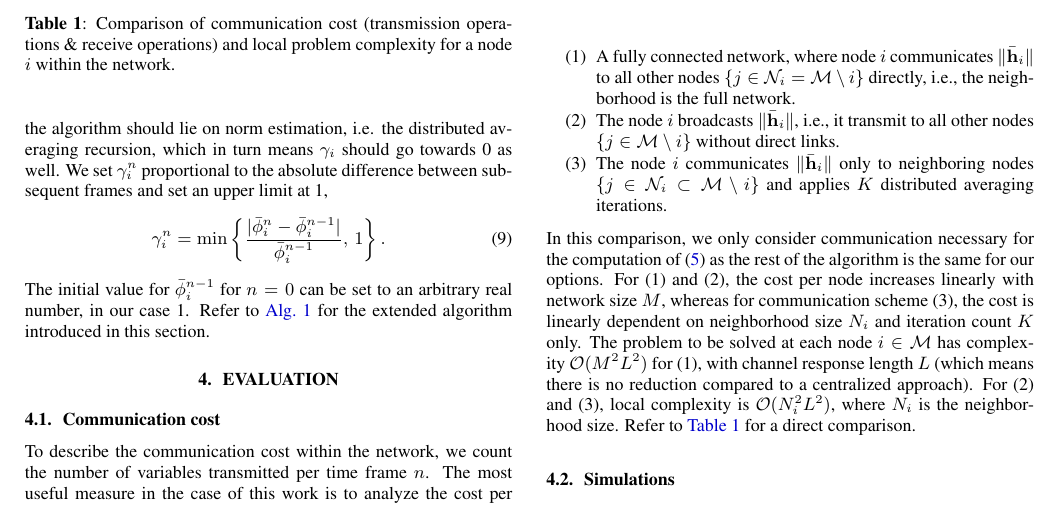
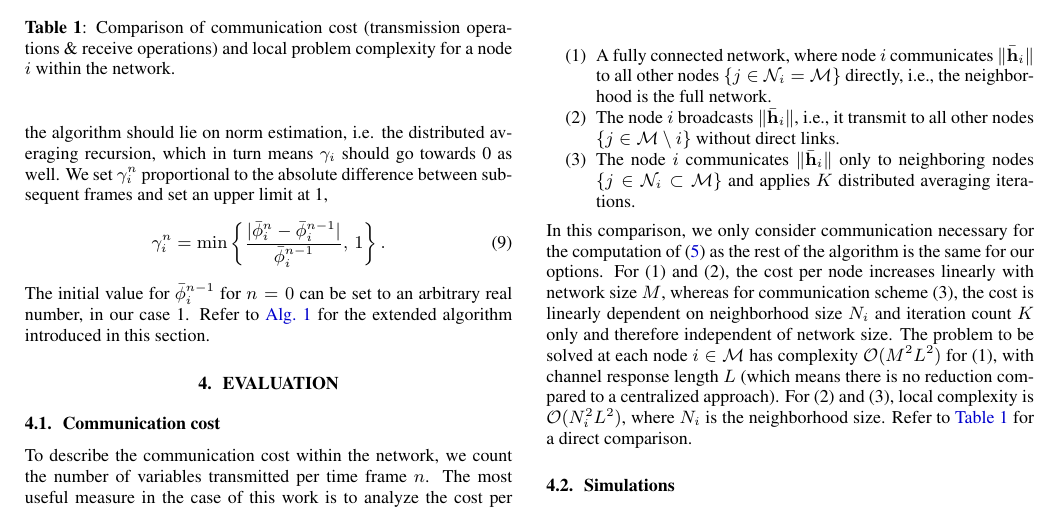
Before and after one commit to SOUNDS-RESEARCH/icassp2023-adapt-dist-avg, a LaTeX paper (paper.tex): part of page 3 of 5, cut so that both start at the same text. Compiled offline with pdfLaTeX.

Commit message:
version for Toon,Randy

```diff
--- a/paper.tex
+++ b/paper.tex
@@ -271,12 +271,12 @@ The most useful measure in the case of this work is to analyze the cost per node
 We compare the following communication schemes within the context of the algorithm \cite{blochbergerDBSI} this paper proposes the extension to:
 \begin{itemize}
     \itemsep-0.2em
-    \item[(1)] A fully connected network, where node \(i\) communicates \(\|\bar{\h}_i\|\) to all other nodes \(\{j \in \Nset_i = \Mset \setminus i\}\) directly, i.e., the neighborhood is the full network.
+    \item[(1)] A fully connected network, where node \(i\) communicates \(\|\bar{\h}_i\|\) to all other nodes \(\{j \in \Nset_i = \Mset\}\) directly, i.e., the neighborhood is the full network.
     \item[(2)] The node \(i\) broadcasts \(\|\bar{\h}_i\|\), i.e., it transmit to all other nodes \(\{j \in \Mset \setminus i\}\) without direct links.
-    \item[(3)] The node \(i\) communicates \(\|\bar{\h}_i\|\) only to neighboring nodes \(\{j \in \Nset_i \subset \Mset \setminus i\}\) and applies \(K\) distributed averaging iterations.
+    \item[(3)] The node \(i\) communicates \(\|\bar{\h}_i\|\) only to neighboring nodes \(\{j \in \Nset_i \subset \Mset\}\) and applies \(K\) distributed averaging iterations.
 \end{itemize}
 In this comparison, we only consider communication necessary for the computation of \eqref{eq:online_admm:consensus_update} as the rest of the algorithm is the same for our options.
-For (1) and (2), the cost per node increases linearly with network size \(M\), whereas for communication scheme (3), the cost is linearly dependent on neighborhood size \(N_i\) and iteration count \(K\) only.
+For (1) and (2), the cost per node increases linearly with network size \(M\), whereas for communication scheme (3), the cost is linearly dependent on neighborhood size \(N_i\) and iteration count \(K\) only and therefore independent of network size.
 The problem to be solved at each node \(i \in \Mset\) has complexity \(\mathcal{O}(M^2 L^2)\) for (1), with channel response length \(L\) (which means there is no reduction compared to a centralized approach).
 For (2) and (3), local complexity is \(\mathcal{O}(N_i^2 L^2)\), where \(N_i\) is the neighborhood size.
 Refer to \autoref{tab:transcost:table} for a direct comparison.
```
